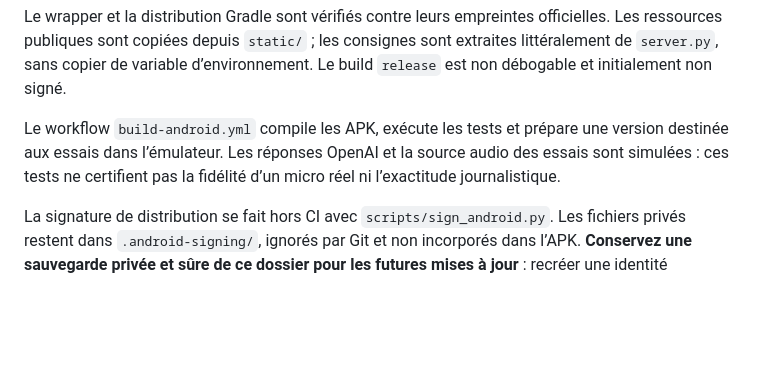
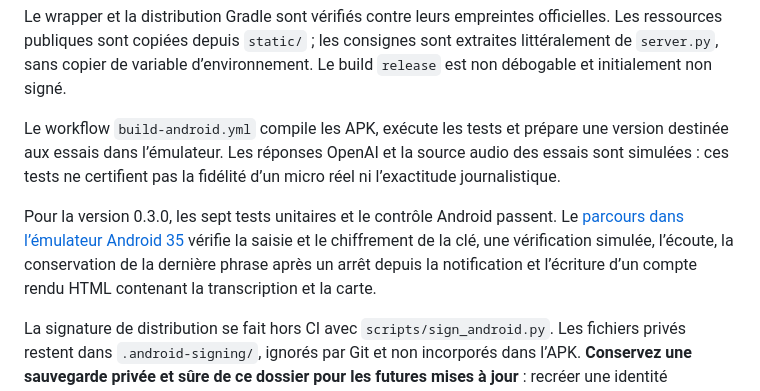
Before and after one commit to grecdel/Interprete, a Markdown page: docs/ANDROID.md, the part around the change. Drawn GitHub-style; blank space fills up the shorter version.

```diff
--- a/docs/ANDROID.md
+++ b/docs/ANDROID.md
@@ -52,4 +52,6 @@ Le wrapper et la distribution Gradle sont vérifiés contre leurs empreintes off
 
 Le workflow `build-android.yml` compile les APK, exécute les tests et prépare une version destinée aux essais dans l’émulateur. Les réponses OpenAI et la source audio des essais sont simulées : ces tests ne certifient pas la fidélité d’un micro réel ni l’exactitude journalistique.
 
+Pour la version 0.3.0, les sept tests unitaires et le contrôle Android passent. Le [parcours dans l’émulateur Android 35](https://github.com/grecdel/Interprete/actions/runs/41964216914) vérifie la saisie et le chiffrement de la clé, une vérification simulée, l’écoute, la conservation de la dernière phrase après un arrêt depuis la notification et l’écriture d’un compte rendu HTML contenant la transcription et la carte.
+
 La signature de distribution se fait hors CI avec `scripts/sign_android.py`. Les fichiers privés restent dans `.android-signing/`, ignorés par Git et non incorporés dans l’APK. **Conservez une sauvegarde privée et sûre de ce dossier pour les futures mises à jour** : recréer une identité différente ne permet pas de mettre à jour les installations existantes. Ne publiez jamais ce dossier, son mot de passe ou le magasin de clés.
```
Also changed, not shown: README.md (+4 -0 lines), docs/assets/android.png (added).
